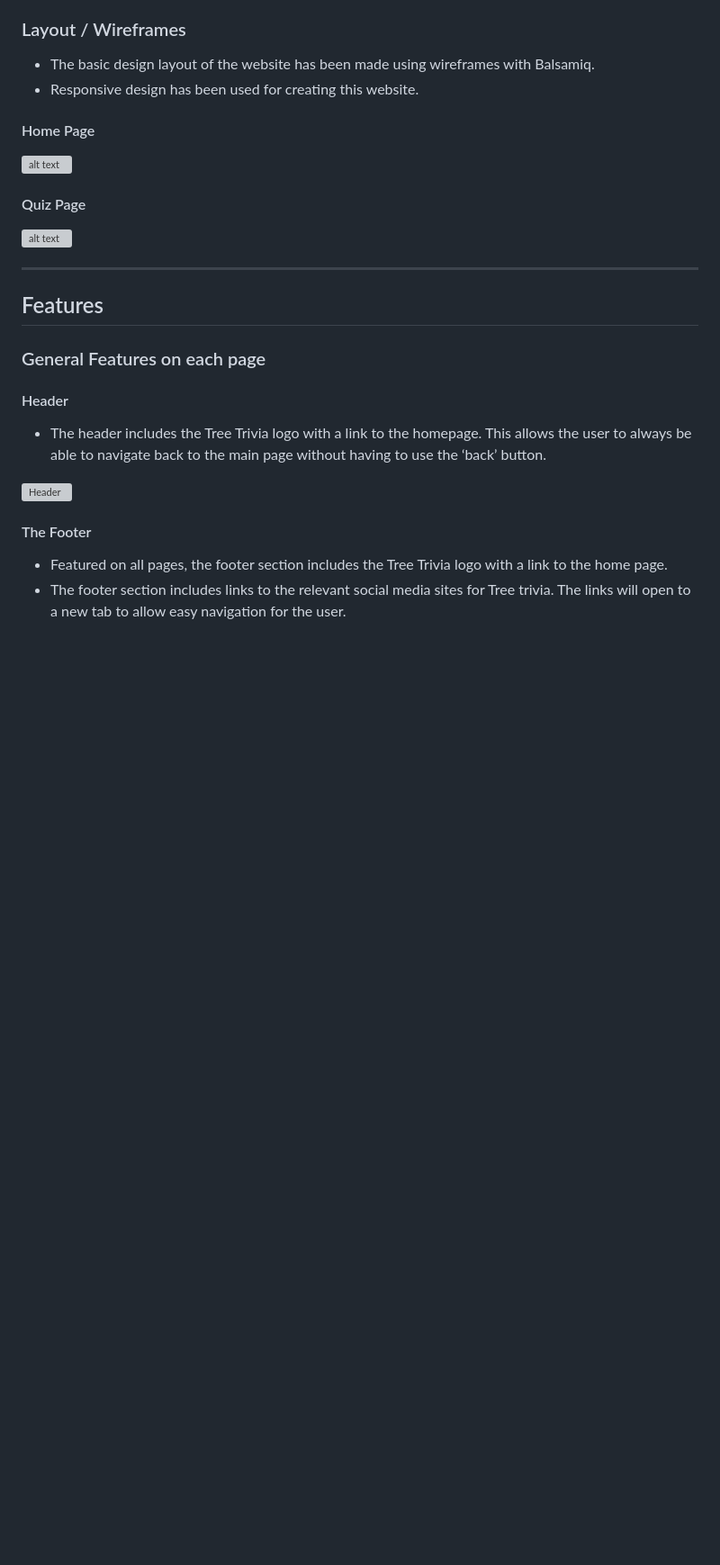
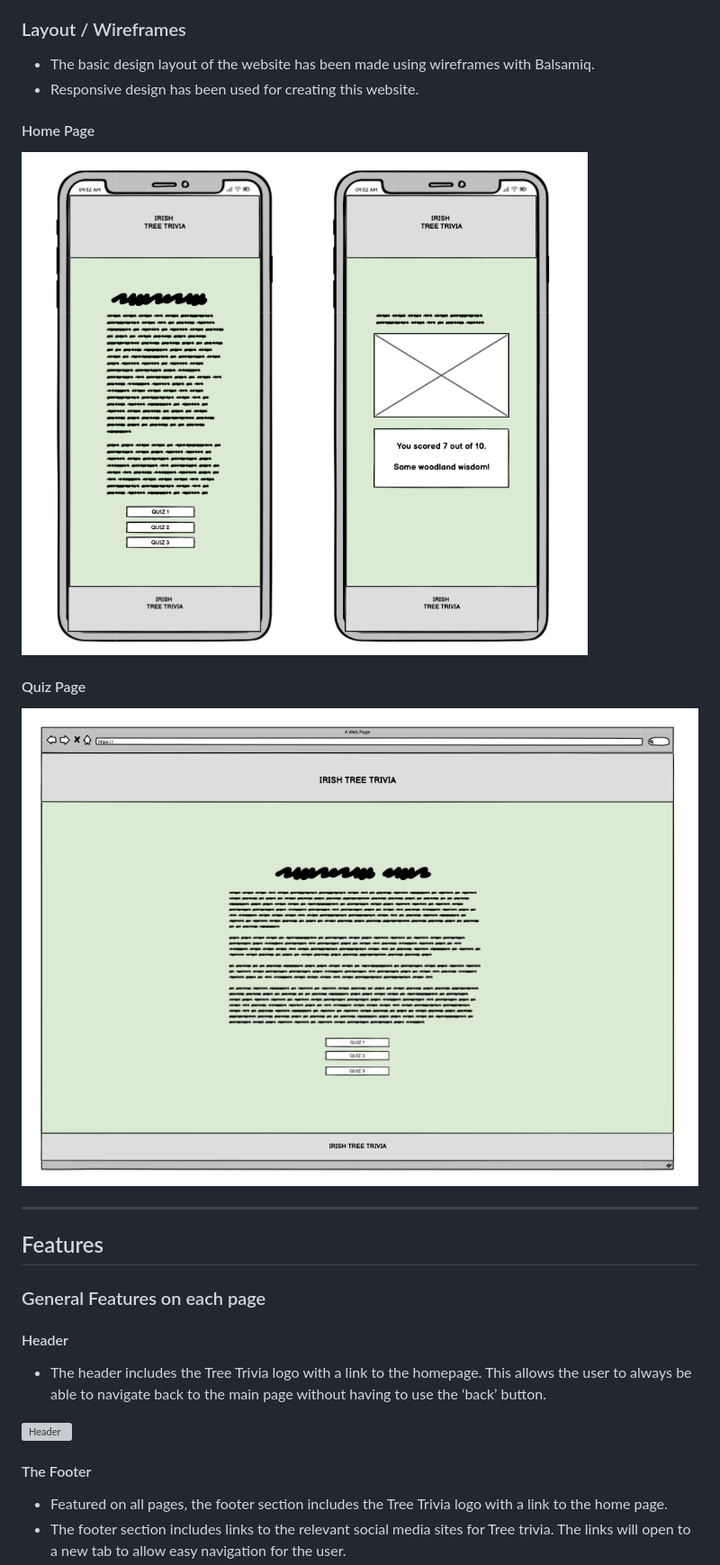
Before and after one commit to LemmenAid/Irish-tree-trivia, a Markdown page: README.md, the part around the change. Shown: that part at 90% size. GitHub-like rendering; pictures changed too: README-files/wireframe-desktop.png (added), README-files/wireframe-mobile.png (added); blank space fills up the shorter version; grey boxes are pictures that could not be loaded.

Commit message:
Add wireframe images readme

```diff
--- a/README.md
+++ b/README.md
@@ -126,10 +126,10 @@ For the background of the website a free image was used to make a pattern:
 * Responsive design has been used for creating this website.
 
 #### Home Page
-![alt text](README-files/wireframe-main.png)<br>
+![alt text](README-files/wireframe-mobile.png)<br>
 
 #### Quiz Page
-![alt text](README-files/wireframe-about.png)<br>
+![alt text](README-files/wireframe-desktop.png)<br>
 
 ***
 
```
